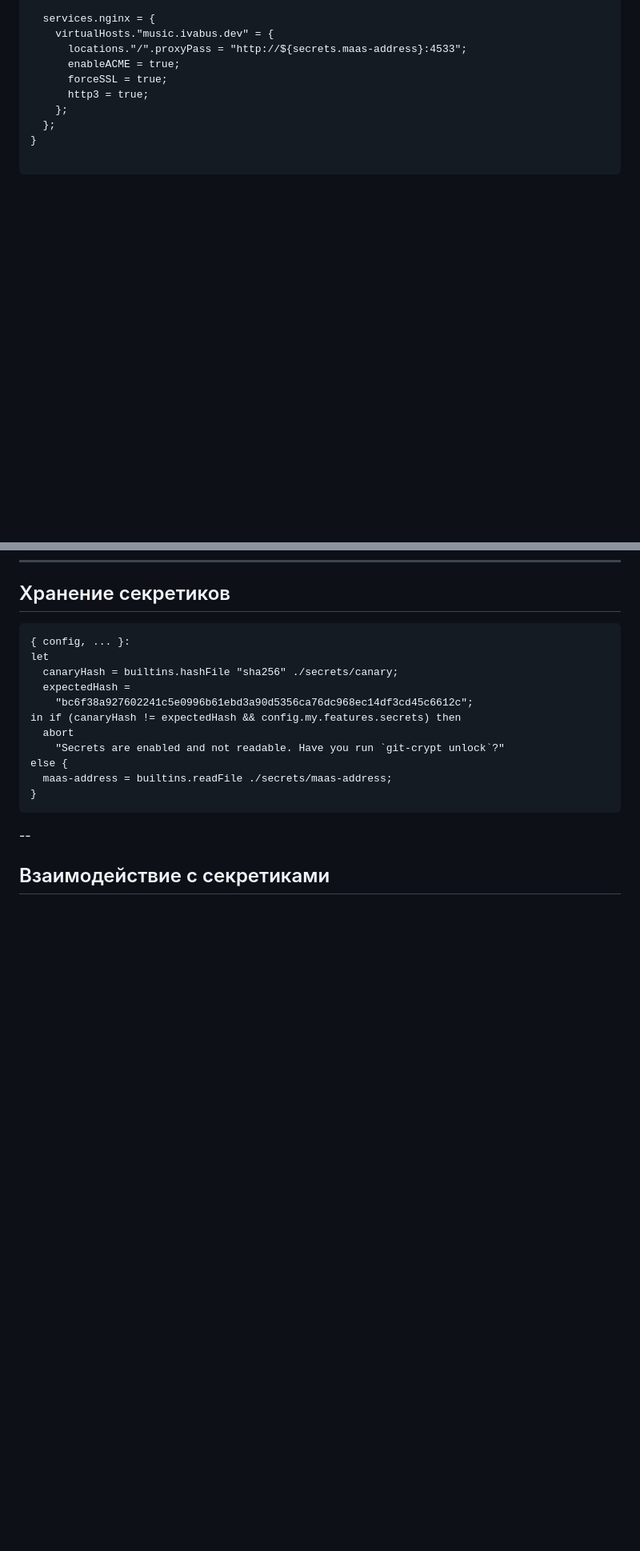
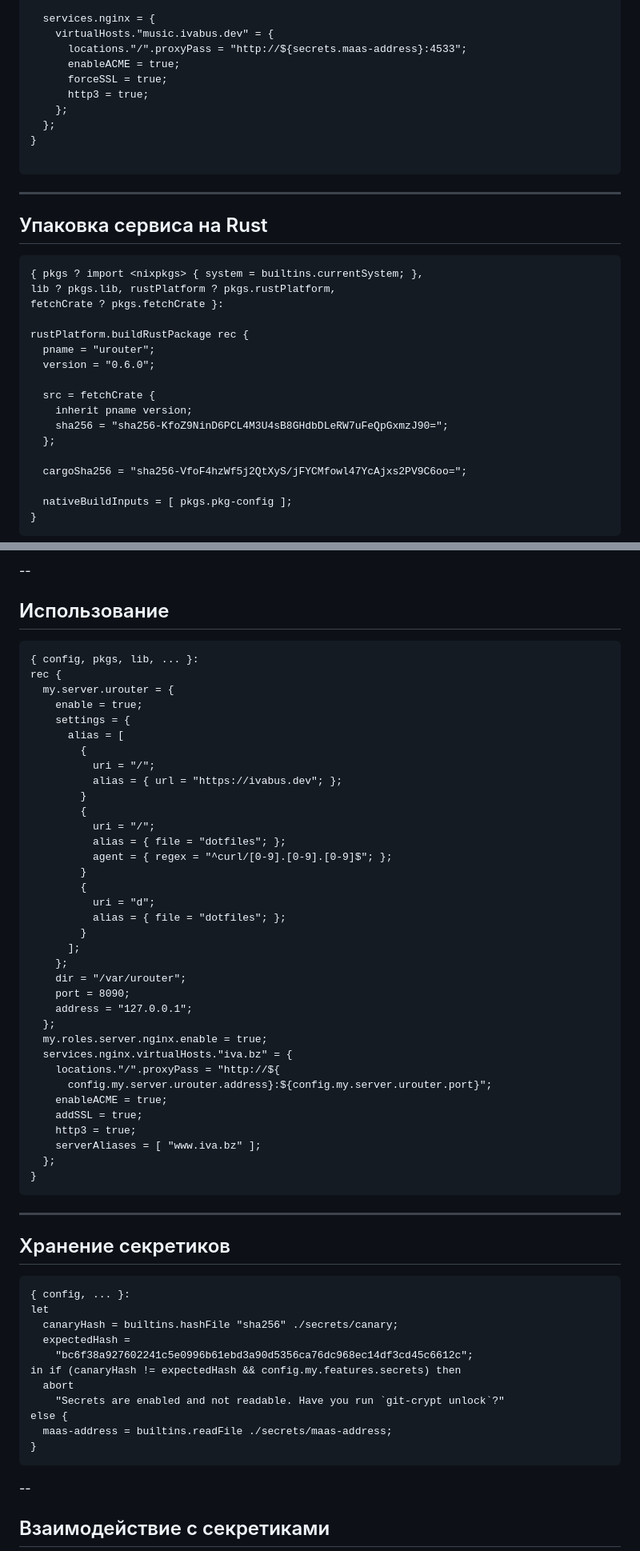
Before and after one commit to ivabus/slides.ivabus.dev, a Markdown page: ru/nixos-not-a-luxury/slides.md, 2 parts joined by grey strips. Shown at 80% size. GitHub-like rendering; blank space fills up the shorter version.

Commit message:
nixos-not-a-luxury: add rust service

````diff
--- a/ru/nixos-not-a-luxury/slides.md
+++ b/ru/nixos-not-a-luxury/slides.md
@@ -243,3 +243,25 @@ in {
 
 ---
 
+## Упаковка сервиса на Rust
+
+```nix[1-17|1-3,5,9|]
+{ pkgs ? import <nixpkgs> { system = builtins.currentSystem; },
+lib ? pkgs.lib, rustPlatform ? pkgs.rustPlatform,
+fetchCrate ? pkgs.fetchCrate }:
+
+rustPlatform.buildRustPackage rec {
+  pname = "urouter";
+  version = "0.6.0";
+
+  src = fetchCrate {
+    inherit pname version;
+    sha256 = "sha256-KfoZ9NinD6PCL4M3U4sB8GHdbDLeRW7uFeQpGxmzJ90=";
+  };
+
+  cargoSha256 = "sha256-VfoF4hzWf5j2QtXyS/jFYCMfowl47YcAjxs2PV9C6oo=";
+
+  nativeBuildInputs = [ pkgs.pkg-config ];
+}
+```
+
@@ -246,3 +352,47 @@ in {
+--
+
+## Использование
+
+```nix[|3-25|26-34]
+{ config, pkgs, lib, ... }:
+rec {
+  my.server.urouter = {
+    enable = true;
+    settings = {
+      alias = [
+        {
+          uri = "/";
+          alias = { url = "https://ivabus.dev"; };
+        }
+        {
+          uri = "/";
+          alias = { file = "dotfiles"; };
+          agent = { regex = "^curl/[0-9].[0-9].[0-9]$"; };
+        }
+        {
+          uri = "d";
+          alias = { file = "dotfiles"; };
+        }
+      ];
+    };
+    dir = "/var/urouter";
+    port = 8090;
+    address = "127.0.0.1";
+  };
+  my.roles.server.nginx.enable = true;
+  services.nginx.virtualHosts."iva.bz" = {
+    locations."/".proxyPass = "http://${
+      config.my.server.urouter.address}:${config.my.server.urouter.port}";
+    enableACME = true;
+    addSSL = true;
+    http3 = true;
+    serverAliases = [ "www.iva.bz" ];
+  };
+}
+```
+
+---
+
 ## Хранение секретиков
 
 ```nix[]
````
Also changed, not shown: other parts of ru/nixos-not-a-luxury/slides.md (+84 -0 lines).
